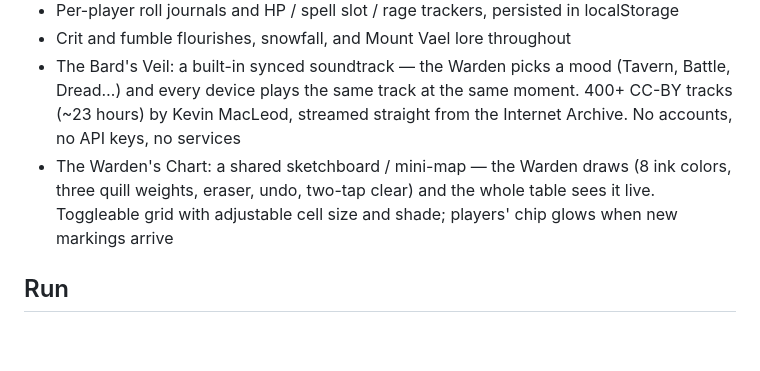
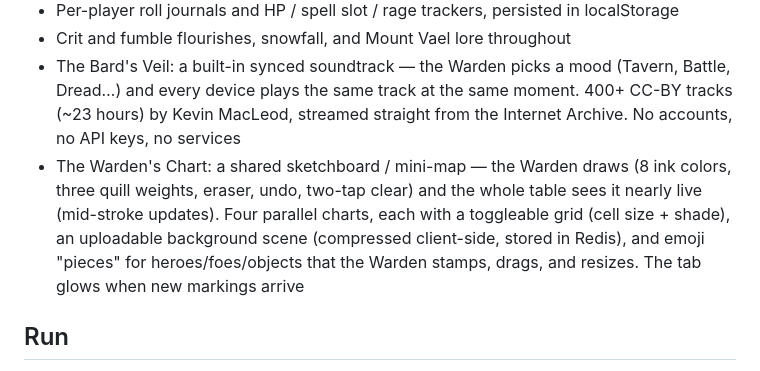
Before and after one commit to pepebndc/vael-dice-table, a Markdown page: README.md, the part around the change. Rendered like a GitHub page; blank space fills up the shorter version.

Commit message:
docs: chart scenes, pieces, and parallel vellums in the README
Co-Authored-By: Claude Fable 5 <noreply@anthropic.com>

```diff
--- a/README.md
+++ b/README.md
@@ -13,7 +13,7 @@ A self-contained D&D dice table for our Thornback Reaches campaign. One HTML fil
 - Per-player roll journals and HP / spell slot / rage trackers, persisted in localStorage
 - Crit and fumble flourishes, snowfall, and Mount Vael lore throughout
 - The Bard's Veil: a built-in synced soundtrack — the Warden picks a mood (Tavern, Battle, Dread…) and every device plays the same track at the same moment. 400+ CC-BY tracks (~23 hours) by Kevin MacLeod, streamed straight from the Internet Archive. No accounts, no API keys, no services
-- The Warden's Chart: a shared sketchboard / mini-map — the Warden draws (8 ink colors, three quill weights, eraser, undo, two-tap clear) and the whole table sees it live. Toggleable grid with adjustable cell size and shade; players' chip glows when new markings arrive
+- The Warden's Chart: a shared sketchboard / mini-map — the Warden draws (8 ink colors, three quill weights, eraser, undo, two-tap clear) and the whole table sees it nearly live (mid-stroke updates). Four parallel charts, each with a toggleable grid (cell size + shade), an uploadable background scene (compressed client-side, stored in Redis), and emoji "pieces" for heroes/foes/objects that the Warden stamps, drags, and resizes. The tab glows when new markings arrive
 
 ## Run
 
```
